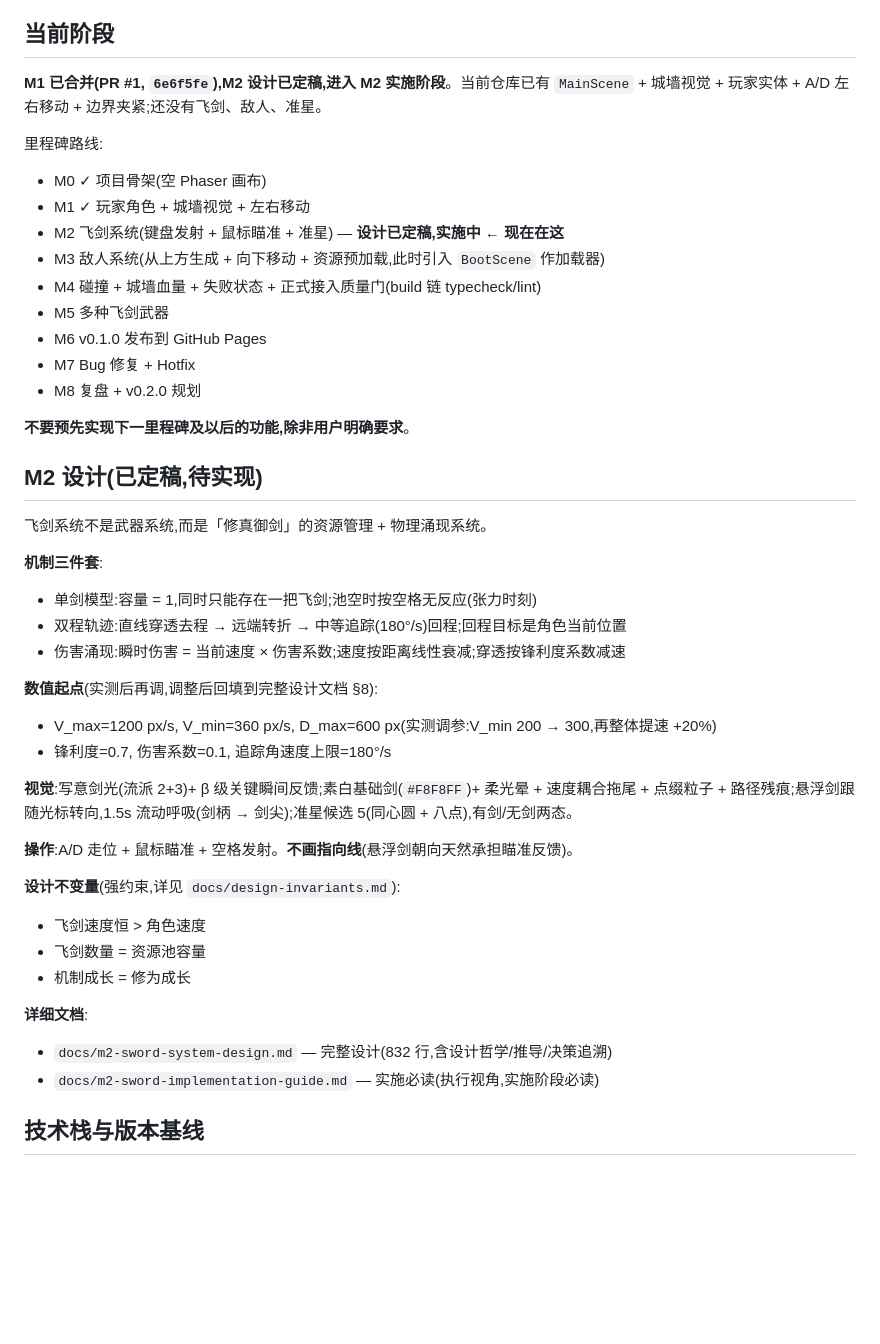
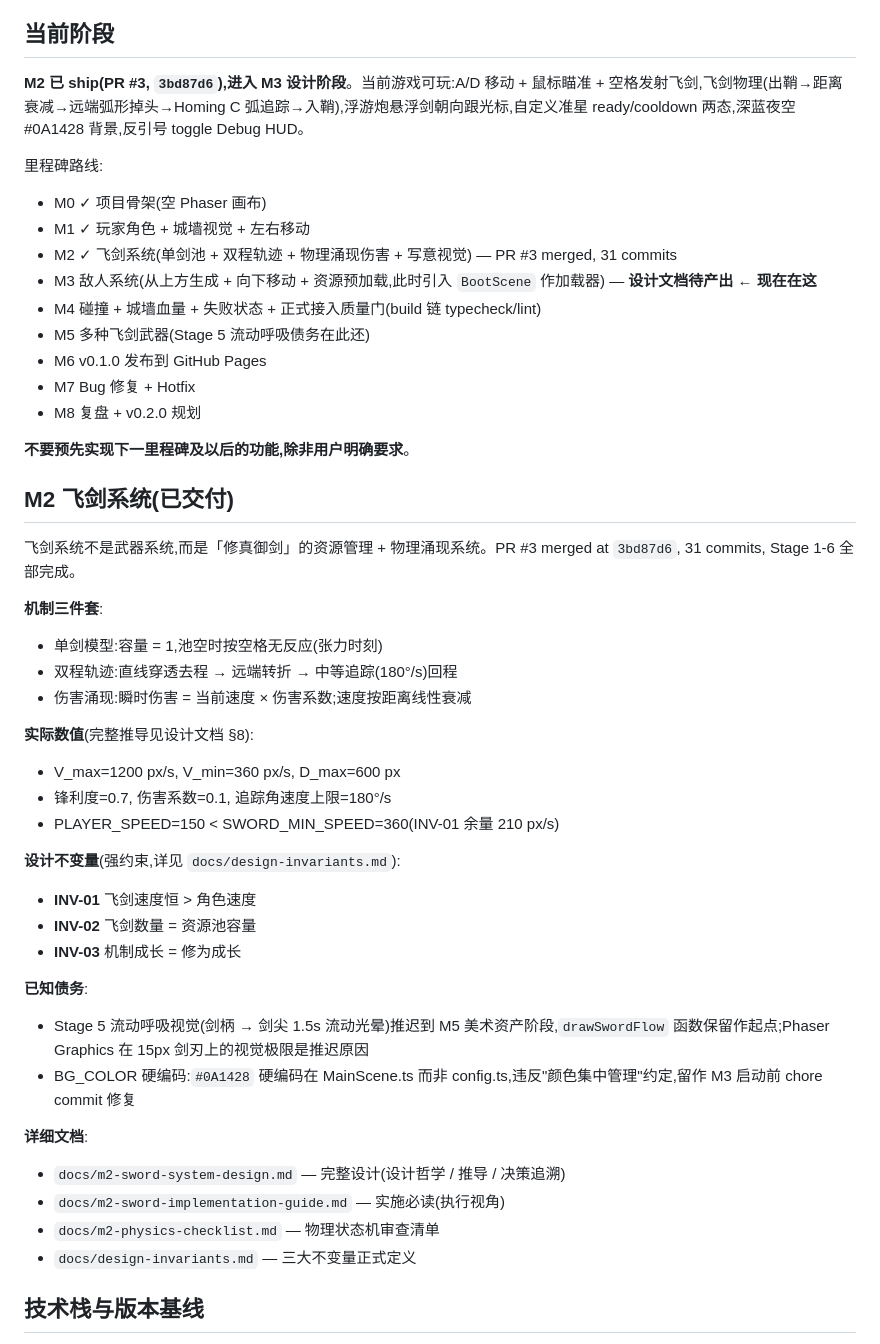
Before and after one commit to zhifeixiaolong-cell/flying-sword-survivors, a Markdown page: CLAUDE.md, the part around the change. Drawn GitHub-style; blank space fills up the shorter version.

Commit message:
docs(claude.md): 同步到 M2 已交付 + M3 启动状态
- 当前阶段节: M1 实施中 → M2 已 ship (PR #3, 3bd87d6), M3 设计文档待产出
- M2 飞剑系统节: 设计草案 → 已交付描述
  - 标 INV-01/02/03 编号
  - 新增"已知债务"小节: Stage 5 流动呼吸 + BG_COLOR 硬编码
  - 补 m2-physics-checklist.md + design-invariants.md 文档链接
- 里程碑路线: M2 ✓, M3 ← 现在在这, M5 标 Stage 5 债务还点

Co-Authored-By: Claude Opus 4.7 (1M context) <noreply@anthropic.com>

```diff
--- a/CLAUDE.md
+++ b/CLAUDE.md
@@ -14,46 +14,49 @@
 
 ## 当前阶段
 
-**M1 已合并(PR #1, `6e6f5fe`),M2 设计已定稿,进入 M2 实施阶段**。当前仓库已有 `MainScene` + 城墙视觉 + 玩家实体 + A/D 左右移动 + 边界夹紧;还没有飞剑、敌人、准星。
+**M2 已 ship(PR #3, `3bd87d6`),进入 M3 设计阶段**。当前游戏可玩:A/D 移动 + 鼠标瞄准 + 空格发射飞剑,飞剑物理(出鞘→距离衰减→远端弧形掉头→Homing C 弧追踪→入鞘),浮游炮悬浮剑朝向跟光标,自定义准星 ready/cooldown 两态,深蓝夜空 #0A1428 背景,反引号 toggle Debug HUD。
 
 里程碑路线:
 - M0 ✓ 项目骨架(空 Phaser 画布)
 - M1 ✓ 玩家角色 + 城墙视觉 + 左右移动
-- M2 飞剑系统(键盘发射 + 鼠标瞄准 + 准星) — **设计已定稿,实施中 ← 现在在这**
-- M3 敌人系统(从上方生成 + 向下移动 + 资源预加载,此时引入 `BootScene` 作加载器)
+- M2 ✓ 飞剑系统(单剑池 + 双程轨迹 + 物理涌现伤害 + 写意视觉) — PR #3 merged, 31 commits
+- M3 敌人系统(从上方生成 + 向下移动 + 资源预加载,此时引入 `BootScene` 作加载器) — **设计文档待产出 ← 现在在这**
 - M4 碰撞 + 城墙血量 + 失败状态 + 正式接入质量门(build 链 typecheck/lint)
-- M5 多种飞剑武器
+- M5 多种飞剑武器(Stage 5 流动呼吸债务在此还)
 - M6 v0.1.0 发布到 GitHub Pages
 - M7 Bug 修复 + Hotfix
 - M8 复盘 + v0.2.0 规划
 
 **不要预先实现下一里程碑及以后的功能,除非用户明确要求**。
 
-## M2 设计(已定稿,待实现)
+## M2 飞剑系统(已交付)
 
-飞剑系统不是武器系统,而是「修真御剑」的资源管理 + 物理涌现系统。
+飞剑系统不是武器系统,而是「修真御剑」的资源管理 + 物理涌现系统。PR #3 merged at `3bd87d6`, 31 commits, Stage 1-6 全部完成。
 
 **机制三件套**:
-- 单剑模型:容量 = 1,同时只能存在一把飞剑;池空时按空格无反应(张力时刻)
-- 双程轨迹:直线穿透去程 → 远端转折 → 中等追踪(180°/s)回程;回程目标是角色当前位置
-- 伤害涌现:瞬时伤害 = 当前速度 × 伤害系数;速度按距离线性衰减;穿透按锋利度系数减速
+- 单剑模型:容量 = 1,池空时按空格无反应(张力时刻)
+- 双程轨迹:直线穿透去程 → 远端转折 → 中等追踪(180°/s)回程
+- 伤害涌现:瞬时伤害 = 当前速度 × 伤害系数;速度按距离线性衰减
 
-**数值起点**(实测后再调,调整后回填到完整设计文档 §8):
-- V_max=1200 px/s, V_min=360 px/s, D_max=600 px(实测调参:V_min 200 → 300,再整体提速 +20%)
+**实际数值**(完整推导见设计文档 §8):
+- V_max=1200 px/s, V_min=360 px/s, D_max=600 px
 - 锋利度=0.7, 伤害系数=0.1, 追踪角速度上限=180°/s
-
-**视觉**:写意剑光(流派 2+3)+ β 级关键瞬间反馈;素白基础剑(`#F8F8FF`)+ 柔光晕 + 速度耦合拖尾 + 点缀粒子 + 路径残痕;悬浮剑跟随光标转向,1.5s 流动呼吸(剑柄 → 剑尖);准星候选 5(同心圆 + 八点),有剑/无剑两态。
-
-**操作**:A/D 走位 + 鼠标瞄准 + 空格发射。**不画指向线**(悬浮剑朝向天然承担瞄准反馈)。
+- PLAYER_SPEED=150 < SWORD_MIN_SPEED=360(INV-01 余量 210 px/s)
 
 **设计不变量**(强约束,详见 `docs/design-invariants.md`):
-- 飞剑速度恒 > 角色速度
-- 飞剑数量 = 资源池容量
-- 机制成长 = 修为成长
+- **INV-01** 飞剑速度恒 > 角色速度
+- **INV-02** 飞剑数量 = 资源池容量
+- **INV-03** 机制成长 = 修为成长
+
+**已知债务**:
+- Stage 5 流动呼吸视觉(剑柄 → 剑尖 1.5s 流动光晕)推迟到 M5 美术资产阶段,`drawSwordFlow` 函数保留作起点;Phaser Graphics 在 15px 剑刃上的视觉极限是推迟原因
+- BG_COLOR 硬编码:`#0A1428` 硬编码在 MainScene.ts 而非 config.ts,违反"颜色集中管理"约定,留作 M3 启动前 chore commit 修复
 
 **详细文档**:
-- `docs/m2-sword-system-design.md` — 完整设计(832 行,含设计哲学/推导/决策追溯)
-- `docs/m2-sword-implementation-guide.md` — 实施必读(执行视角,实施阶段必读)
+- `docs/m2-sword-system-design.md` — 完整设计(设计哲学 / 推导 / 决策追溯)
+- `docs/m2-sword-implementation-guide.md` — 实施必读(执行视角)
+- `docs/m2-physics-checklist.md` — 物理状态机审查清单
+- `docs/design-invariants.md` — 三大不变量正式定义
 
 ## 技术栈与版本基线
 
```
